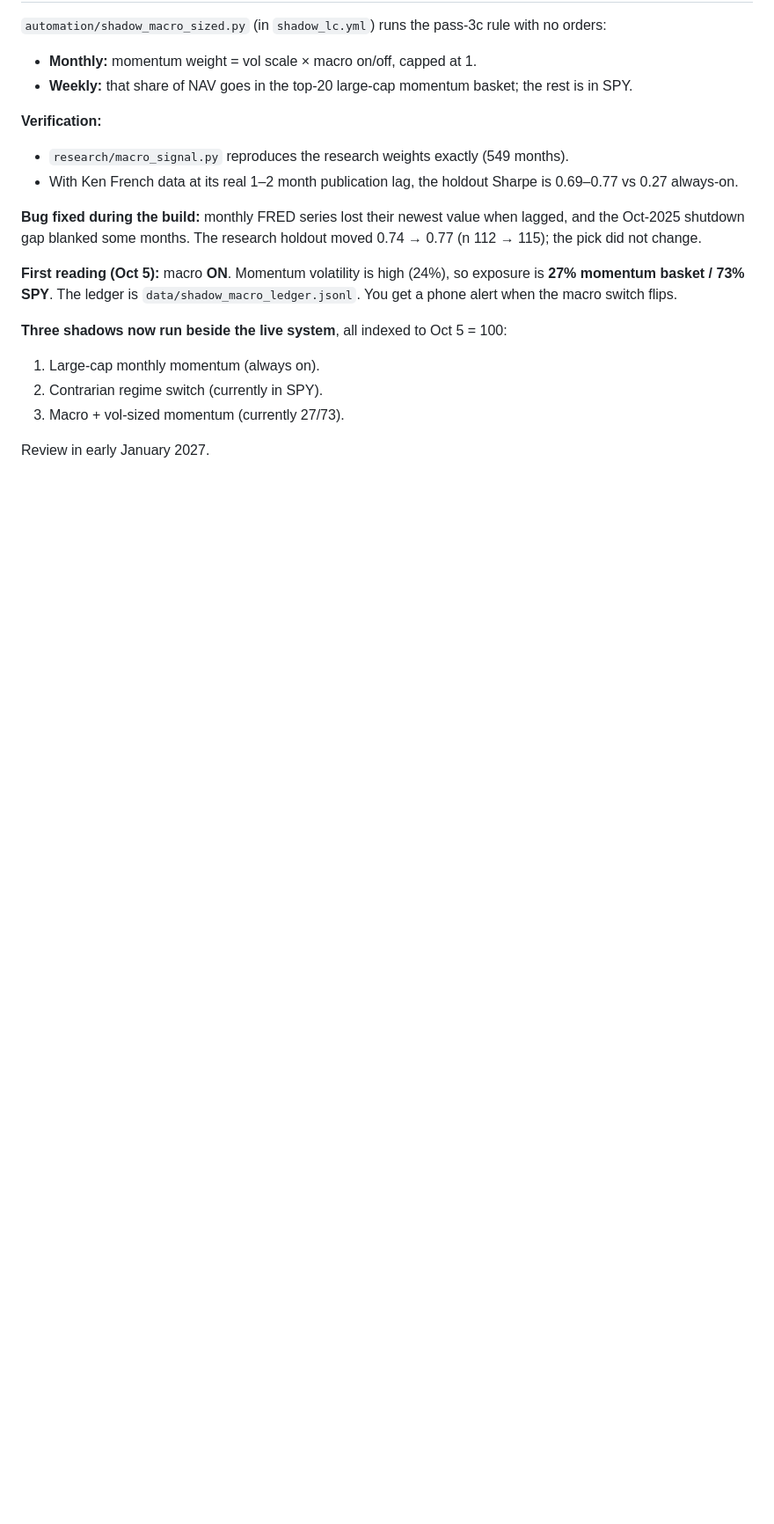
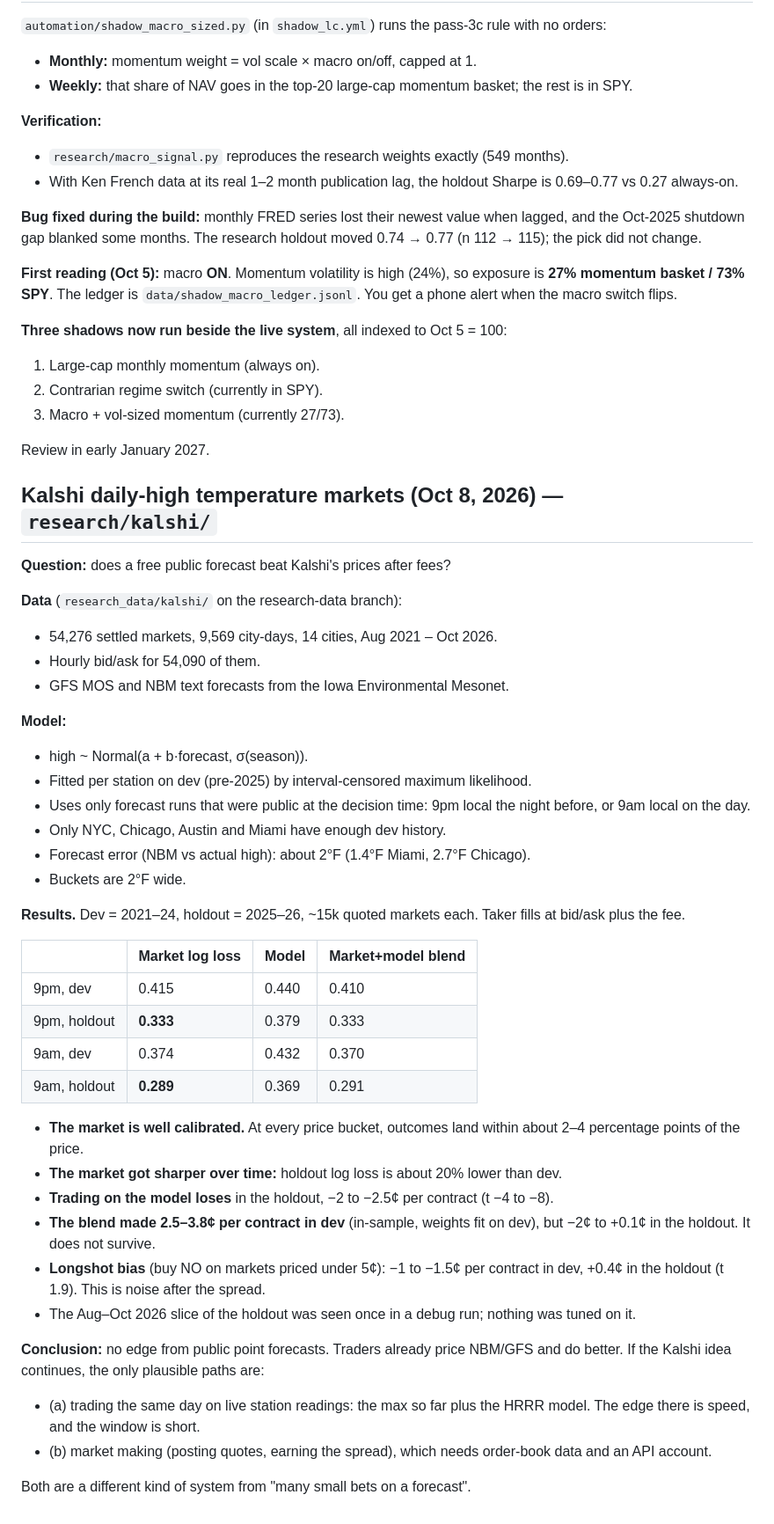
Before and after one commit to connormortoncbtx-sketch/momentum-system, a Markdown page: docs/2026-10_strategy_research.md, the part around the change. Shown at 88% size. Rendered like a GitHub page; blank space fills up the shorter version.

Commit message:
research log: Kalshi weather forecast-edge results
Co-Authored-By: Claude Opus 5.5 <noreply@anthropic.com>
Claude-Session: https://claude.ai/code/session_01NQksnTKH6U3HinFRXxz3fh

```diff
--- a/docs/2026-10_strategy_research.md
+++ b/docs/2026-10_strategy_research.md
@@ -497,3 +497,42 @@ switch flips.
 3. Macro + vol-sized momentum (currently 27/73).
 
 Review in early January 2027.
+
+## Kalshi daily-high temperature markets (Oct 8, 2026) — `research/kalshi/`
+
+**Question:** does a free public forecast beat Kalshi's prices after fees?
+
+**Data** (`research_data/kalshi/` on the research-data branch):
+- 54,276 settled markets, 9,569 city-days, 14 cities, Aug 2021 – Oct 2026.
+- Hourly bid/ask for 54,090 of them.
+- GFS MOS and NBM text forecasts from the Iowa Environmental Mesonet.
+
+**Model:**
+- high ~ Normal(a + b·forecast, σ(season)).
+- Fitted per station on dev (pre-2025) by interval-censored maximum likelihood.
+- Uses only forecast runs that were public at the decision time: 9pm local the night before, or 9am local on the day.
+- Only NYC, Chicago, Austin and Miami have enough dev history.
+- Forecast error (NBM vs actual high): about 2°F (1.4°F Miami, 2.7°F Chicago).
+- Buckets are 2°F wide.
+
+**Results.** Dev = 2021–24, holdout = 2025–26, ~15k quoted markets each. Taker fills at bid/ask plus the fee.
+
+| | Market log loss | Model | Market+model blend |
+|---|---|---|---|
+| 9pm, dev | 0.415 | 0.440 | 0.410 |
+| 9pm, holdout | **0.333** | 0.379 | 0.333 |
+| 9am, dev | 0.374 | 0.432 | 0.370 |
+| 9am, holdout | **0.289** | 0.369 | 0.291 |
+
+- **The market is well calibrated.** At every price bucket, outcomes land within about 2–4 percentage points of the price.
+- **The market got sharper over time:** holdout log loss is about 20% lower than dev.
+- **Trading on the model loses** in the holdout, −2 to −2.5¢ per contract (t −4 to −8).
+- **The blend made 2.5–3.8¢ per contract in dev** (in-sample, weights fit on dev), but −2¢ to +0.1¢ in the holdout. It does not survive.
+- **Longshot bias** (buy NO on markets priced under 5¢): −1 to −1.5¢ per contract in dev, +0.4¢ in the holdout (t 1.9). This is noise after the spread.
+- The Aug–Oct 2026 slice of the holdout was seen once in a debug run; nothing was tuned on it.
+
+**Conclusion:** no edge from public point forecasts. Traders already price NBM/GFS and do better. If the Kalshi idea continues, the only plausible paths are:
+- (a) trading the same day on live station readings: the max so far plus the HRRR model. The edge there is speed, and the window is short.
+- (b) market making (posting quotes, earning the spread), which needs order-book data and an API account.
+
+Both are a different kind of system from "many small bets on a forecast".
```
